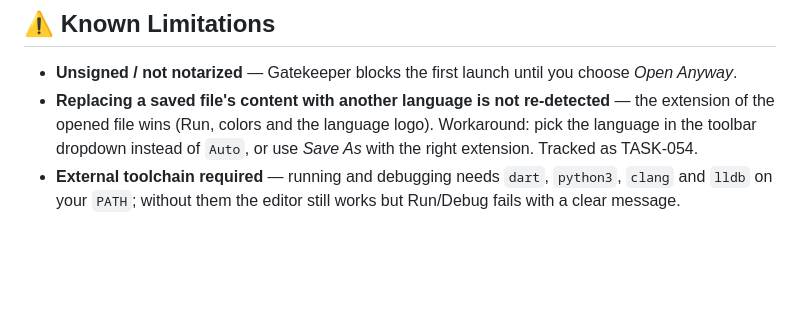
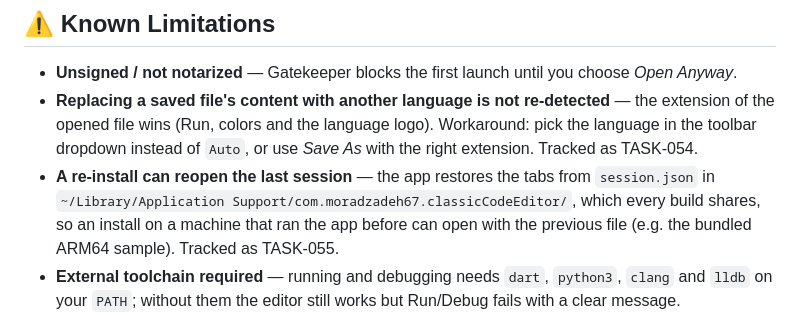
Before and after one commit to moradzadeh67/classic-code-editor, a Markdown page: README.md, the part around the change. GitHub-like rendering; blank space fills up the shorter version.

Commit message:
docs: record TASK-055 (re-install restores the previous session instead of an empty editor)

```diff
--- a/README.md
+++ b/README.md
@@ -475,6 +475,10 @@ yours wins; only a file this app generated in its old broken format is repaired.
 - **Replacing a saved file's content with another language is not re-detected** — the extension of the opened
   file wins (Run, colors and the language logo). Workaround: pick the language in the toolbar dropdown instead of
   `Auto`, or use *Save As* with the right extension. Tracked as TASK-054.
+- **A re-install can reopen the last session** — the app restores the tabs from `session.json` in
+  `~/Library/Application Support/com.moradzadeh67.classicCodeEditor/`, which every build shares, so an install on a
+  machine that ran the app before can open with the previous file (e.g. the bundled ARM64 sample). Tracked as
+  TASK-055.
 - **External toolchain required** — running and debugging needs `dart`, `python3`, `clang` and `lldb` on your `PATH`; without them the editor still works but Run/Debug fails with a clear message.
 - **Language servers are optional** — C/C++ needs `clangd` and Python needs
   `pyright` or `pylsp`; without them the editor falls back to offline completion
```
Also changed, not shown: TASKS.md (+29 -0 lines).
